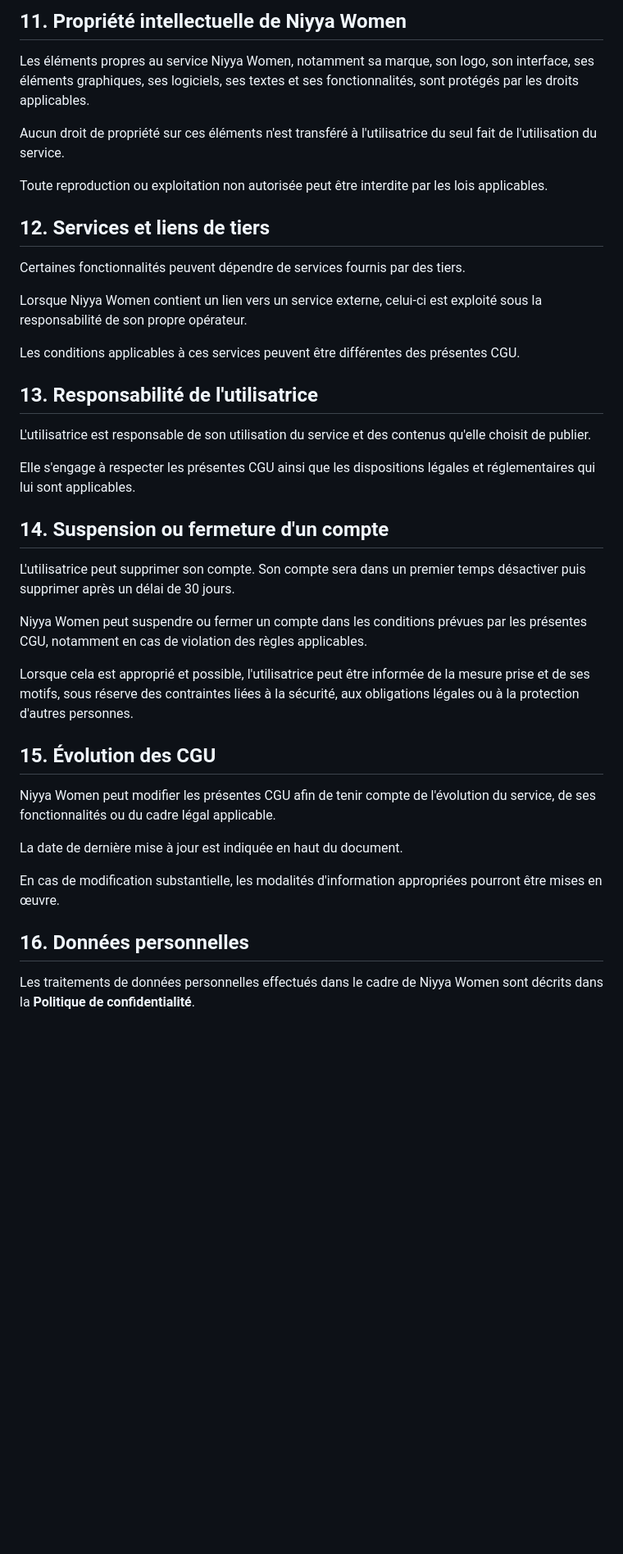
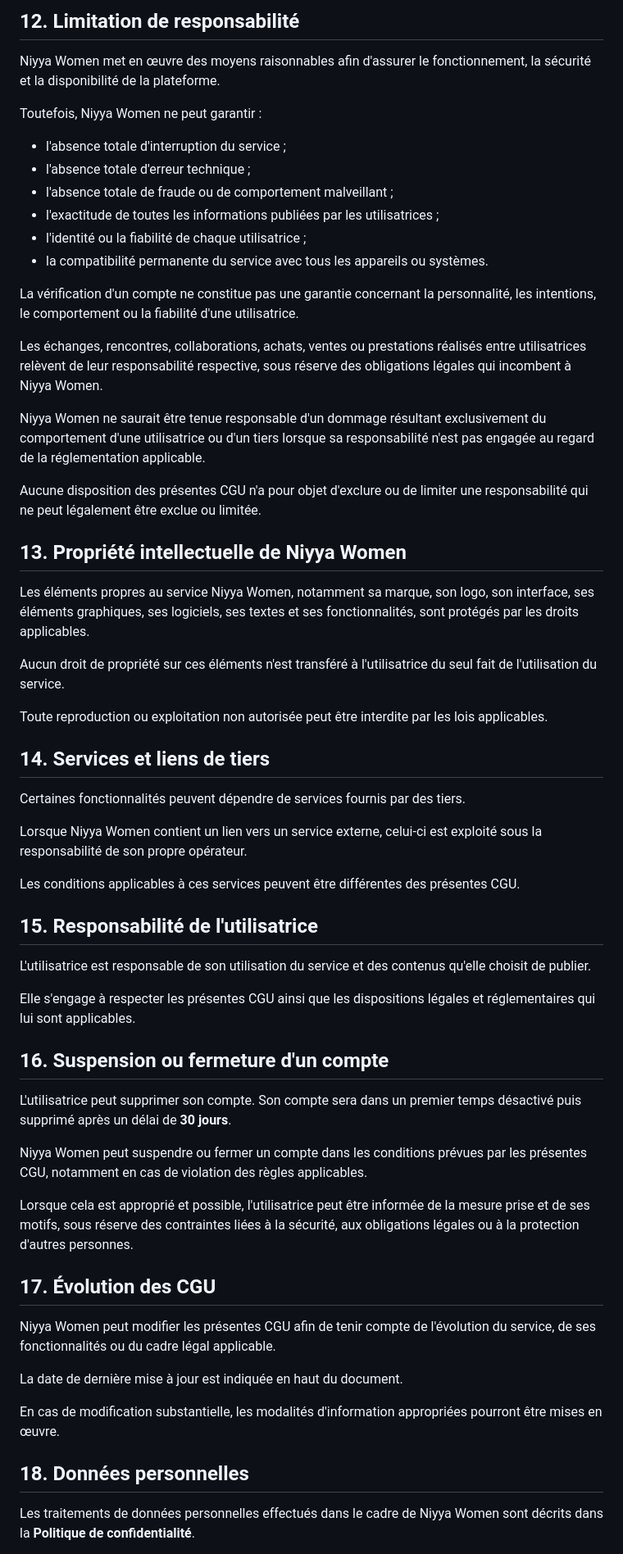
Before and after one commit to chezabn/niyya-women-info-site, a Markdown page: cgu.md, the part around one of its changes. Shown at 82% size. Drawn GitHub-style; blank space fills up the shorter version.

```diff
--- a/cgu.md
+++ b/cgu.md
@@ -123,5 +137,26 @@ Niyya Women peut également faire évoluer, suspendre ou interrompre temporairem
 
-## 11. Propriété intellectuelle de Niyya Women
+## 12. Limitation de responsabilité
+
+Niyya Women met en œuvre des moyens raisonnables afin d'assurer le fonctionnement, la sécurité et la disponibilité de la plateforme.
+
+Toutefois, Niyya Women ne peut garantir :
+
+* l'absence totale d'interruption du service ;
+* l'absence totale d'erreur technique ;
+* l'absence totale de fraude ou de comportement malveillant ;
+* l'exactitude de toutes les informations publiées par les utilisatrices ;
+* l'identité ou la fiabilité de chaque utilisatrice ;
+* la compatibilité permanente du service avec tous les appareils ou systèmes.
+
+La vérification d'un compte ne constitue pas une garantie concernant la personnalité, les intentions, le comportement ou la fiabilité d'une utilisatrice.
+
+Les échanges, rencontres, collaborations, achats, ventes ou prestations réalisés entre utilisatrices relèvent de leur responsabilité respective, sous réserve des obligations légales qui incombent à Niyya Women.
+
+Niyya Women ne saurait être tenue responsable d'un dommage résultant exclusivement du comportement d'une utilisatrice ou d'un tiers lorsque sa responsabilité n'est pas engagée au regard de la réglementation applicable.
+
+Aucune disposition des présentes CGU n'a pour objet d'exclure ou de limiter une responsabilité qui ne peut légalement être exclue ou limitée.
+
+## 13. Propriété intellectuelle de Niyya Women
 
 Les éléments propres au service Niyya Women, notamment sa marque, son logo, son interface, ses éléments graphiques, ses logiciels, ses textes et ses fonctionnalités, sont protégés par les droits applicables.
 
@@ -129,7 +164,7 @@ Aucun droit de propriété sur ces éléments n'est transféré à l'utilisatric
 
 Toute reproduction ou exploitation non autorisée peut être interdite par les lois applicables.
 
-## 12. Services et liens de tiers
+## 14. Services et liens de tiers
 
 Certaines fonctionnalités peuvent dépendre de services fournis par des tiers.
 
@@ -137,21 +172,21 @@ Lorsque Niyya Women contient un lien vers un service externe, celui-ci est explo
 
 Les conditions applicables à ces services peuvent être différentes des présentes CGU.
 
-## 13. Responsabilité de l'utilisatrice
+## 15. Responsabilité de l'utilisatrice
 
 L'utilisatrice est responsable de son utilisation du service et des contenus qu'elle choisit de publier.
 
 Elle s'engage à respecter les présentes CGU ainsi que les dispositions légales et réglementaires qui lui sont applicables.
 
-## 14. Suspension ou fermeture d'un compte
+## 16. Suspension ou fermeture d'un compte
 
-L'utilisatrice peut supprimer son compte. Son compte sera dans un premier temps désactiver puis supprimer après un délai de 30 jours.
+L'utilisatrice peut supprimer son compte. Son compte sera dans un premier temps désactivé puis supprimé après un délai de **30 jours**.
 
 Niyya Women peut suspendre ou fermer un compte dans les conditions prévues par les présentes CGU, notamment en cas de violation des règles applicables.
 
 Lorsque cela est approprié et possible, l'utilisatrice peut être informée de la mesure prise et de ses motifs, sous réserve des contraintes liées à la sécurité, aux obligations légales ou à la protection d'autres personnes.
 
-## 15. Évolution des CGU
+## 17. Évolution des CGU
 
 Niyya Women peut modifier les présentes CGU afin de tenir compte de l'évolution du service, de ses fonctionnalités ou du cadre légal applicable.
 
@@ -159,7 +194,7 @@ La date de dernière mise à jour est indiquée en haut du document.
 
 En cas de modification substantielle, les modalités d'information appropriées pourront être mises en œuvre.
 
-## 16. Données personnelles
+## 18. Données personnelles
 
 Les traitements de données personnelles effectués dans le cadre de Niyya Women sont décrits dans la **Politique de confidentialité**.
 
```
Also changed, not shown: other parts of cgu.md (+35 -23 lines).
